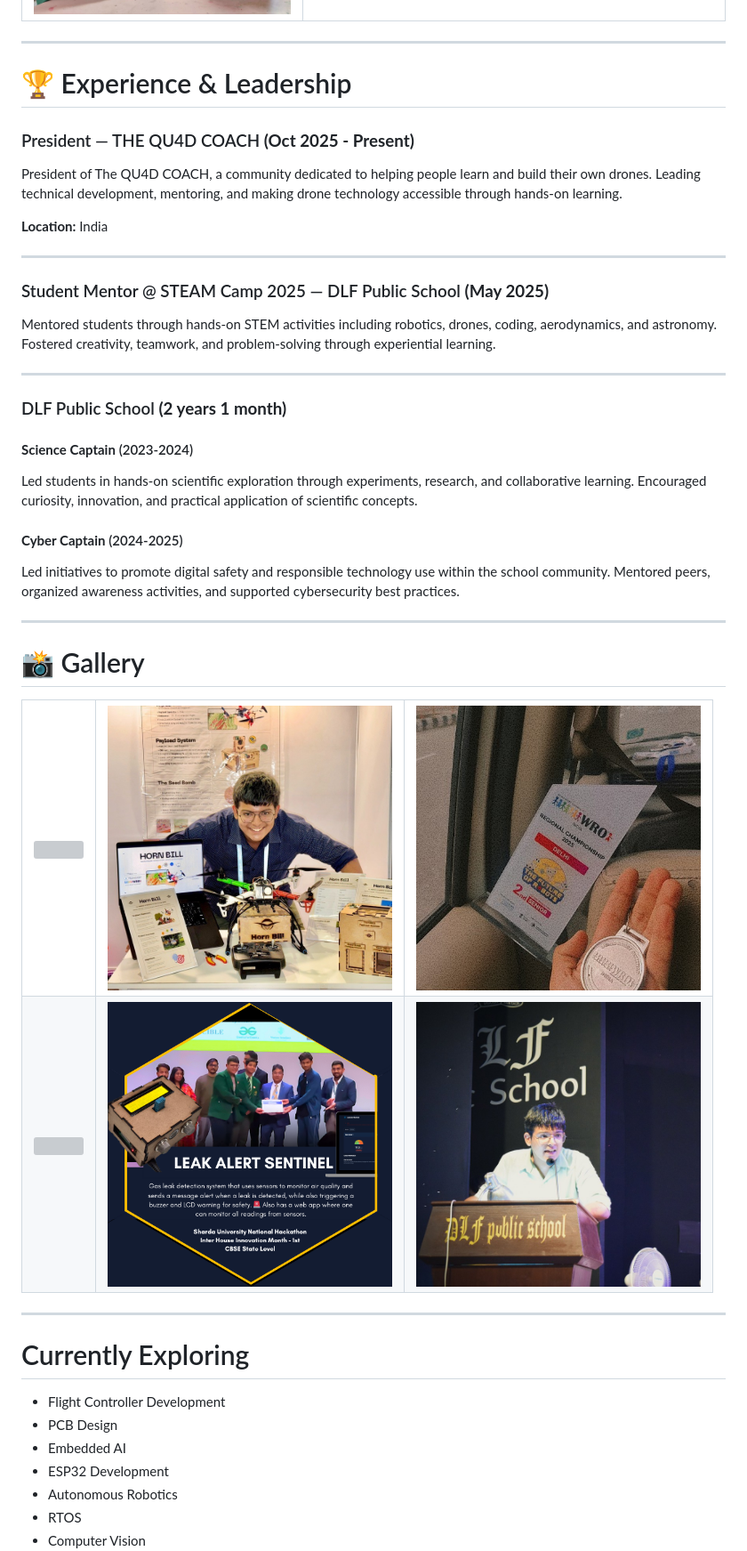
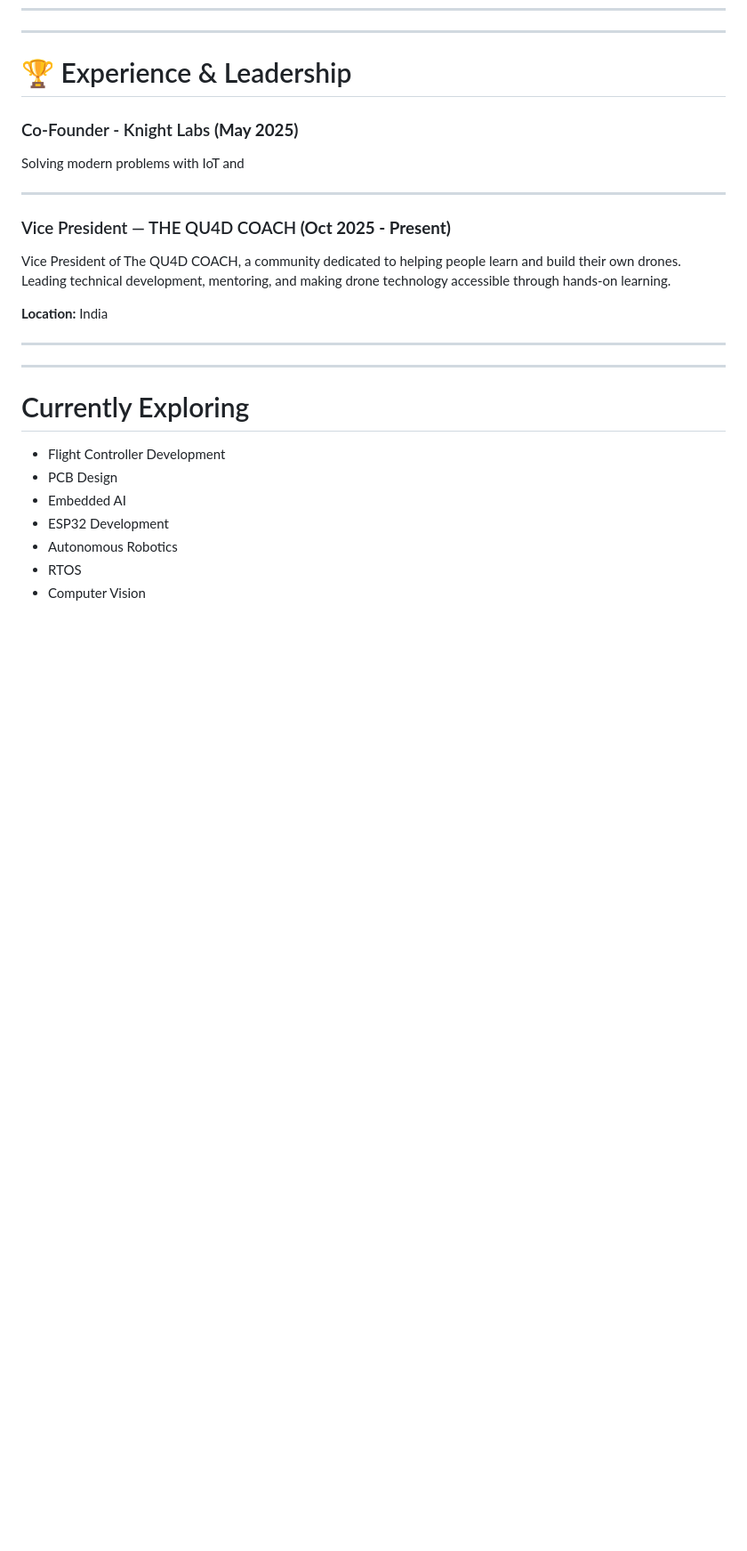
Before and after one commit to parzival43/parzival43, a Markdown page: README.md, the part around one of its changes. Shown at 89% size. Rendered like a GitHub page; blank space fills up the shorter version; grey boxes are pictures that could not be loaded.

```diff
--- a/README.md
+++ b/README.md
@@ -370,37 +370,28 @@ Ongoing Research
 </tr>
 
 </table>
-
+-->
 
 
 ---
 
 # 🏆 Experience & Leadership
 
-### President — THE QU4D COACH **(Oct 2025 - Present)**
+### Co-Founder - Knight Labs **(May 2025)**
 
-President of The QU4D COACH, a community dedicated to helping people learn and build their own drones. Leading technical development, mentoring, and making drone technology accessible through hands-on learning.
+Solving modern problems with IoT and
+
+---
+
+### Vice President — THE QU4D COACH **(Oct 2025 - Present)**
+
+Vice President of The QU4D COACH, a community dedicated to helping people learn and build their own drones. Leading technical development, mentoring, and making drone technology accessible through hands-on learning.
 
 **Location:** India
 
 ---
 
-### Student Mentor @ STEAM Camp 2025 — DLF Public School **(May 2025)**
-
-Mentored students through hands-on STEM activities including robotics, drones, coding, aerodynamics, and astronomy. Fostered creativity, teamwork, and problem-solving through experiential learning.
-
----
-
-### DLF Public School **(2 years 1 month)**
-
-#### **Science Captain** (2023-2024)
-Led students in hands-on scientific exploration through experiments, research, and collaborative learning. Encouraged curiosity, innovation, and practical application of scientific concepts.
-
-#### **Cyber Captain** (2024-2025)
-Led initiatives to promote digital safety and responsible technology use within the school community. Mentored peers, organized awareness activities, and supported cybersecurity best practices.
-
----
-
+<!--
 # 📸 Gallery
 
 <table>
@@ -422,7 +413,7 @@ Led initiatives to promote digital safety and responsible technology use within
 </tr>
 
 </table>
-
+-->
 ---
 
 # Currently Exploring
```
Also changed, not shown: other parts of README.md (+30 -30 lines), Assets/PROJECTS/casedialpad.png (added), Assets/PROJECTS/dialpad.png (added), Assets/PROJECTS/entwinity.png (added), Assets/PROJECTS/unibot.png (added).
